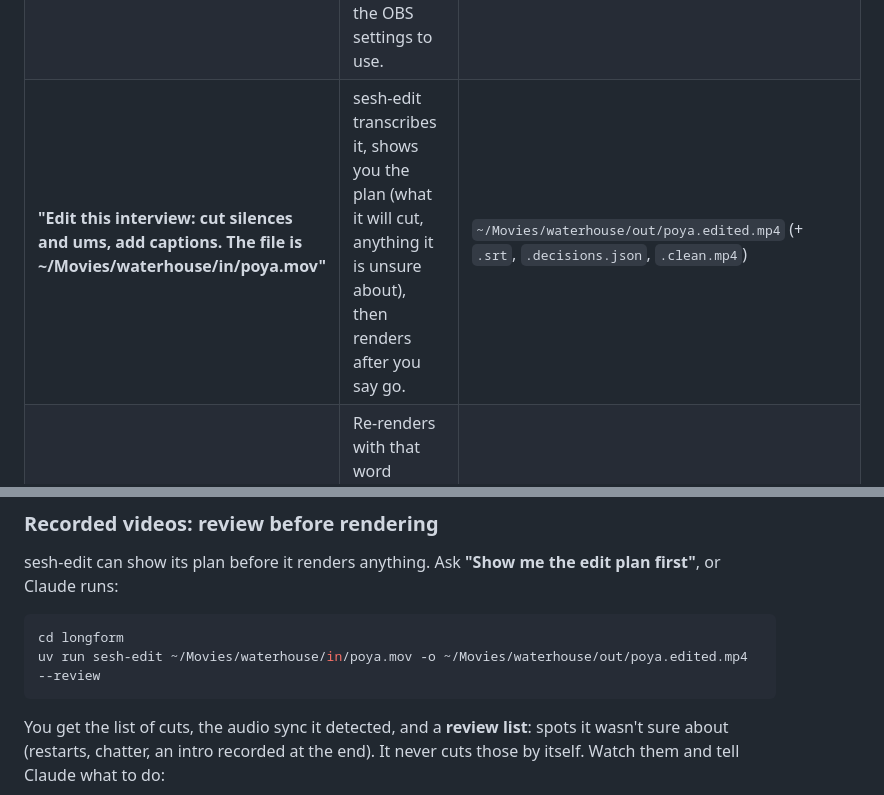
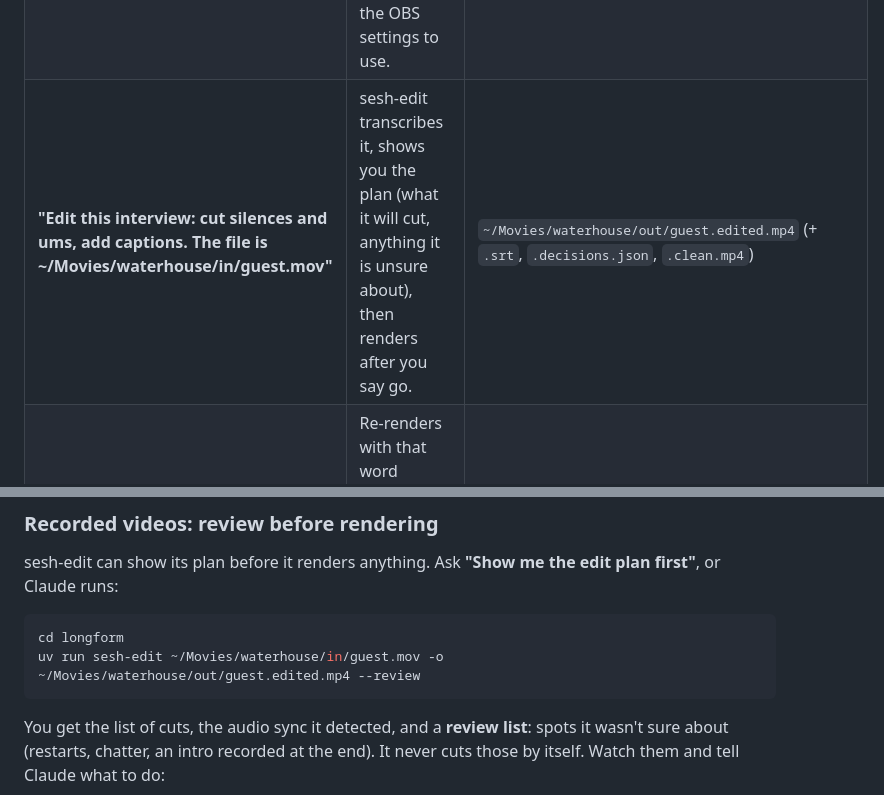
Before and after one commit to JollyGrin/waterhouse-remotion, a Markdown page: GETTING-STARTED.md, 2 parts joined by grey strips. Rendered like a GitHub page.

Commit message:
docs: generic guest name in the GETTING-STARTED edit example (#41)
Co-authored-by: Claude Opus 5.5 <noreply@anthropic.com>

````diff
--- a/GETTING-STARTED.md
+++ b/GETTING-STARTED.md
@@ -132,7 +132,7 @@ Claude asks if something is missing (which artist, which date, which file).
 | **"Make a poster for Timo Feyman's session on 30.7.2026, photo is ~/Downloads/timo.jpg"** | A square session cover. With a photo, the background is cut out (needs a Mac on macOS 14 or newer). Without one you get the type-only cover. The session number counts up by itself. | `out/posters/session-<nr>-<artist>.png` |
 | **"Render the Fuse intro as a webm for OBS"** | Renders Fuse, the Waterhouse Sessions intro, with a see-through background so it plays over the live scene in OBS. The FuseLines alternatives work the same way. Heavy: best on the GPU box. | `out/ident/IdentFuse-16x9.webm` (+ `.mov` for editing, `-preview.mp4` to watch) |
 | **"Show me the stingers I can use in OBS"** | Lists the eight stingers (door, corner, lamp, paper, neon, vhs, fader, flap), renders a contact sheet of any of them into `out/` if you want to compare, and renders the one you pick with the OBS settings to use. | `out/Bumper-<idea>.webm` |
-| **"Edit this interview: cut silences and ums, add captions. The file is ~/Movies/waterhouse/in/poya.mov"** | sesh-edit transcribes it, shows you the plan (what it will cut, anything it is unsure about), then renders after you say go. | `~/Movies/waterhouse/out/poya.edited.mp4` (+ `.srt`, `.decisions.json`, `.clean.mp4`) |
+| **"Edit this interview: cut silences and ums, add captions. The file is ~/Movies/waterhouse/in/guest.mov"** | sesh-edit transcribes it, shows you the plan (what it will cut, anything it is unsure about), then renders after you say go. | `~/Movies/waterhouse/out/guest.edited.mp4` (+ `.srt`, `.decisions.json`, `.clean.mp4`) |
 | **"The caption says 'Waterhose', fix it"** | Re-renders with that word replaced everywhere. Uses the cached transcript, so it's fast. | same file, overwritten (or a `v2` if you ask) |
 | **"Cut 20:03 to 20:29 out, that's us talking to the camera guy"** | Adds a manual cut (times from the original file) and re-renders. | same as above |
 | **"Make the 1080p version"** | Quick version on a laptop (minutes, a bit soft). The proper AI upscale runs on the GPU box and takes hours. Then the captions and intro are drawn again at 1080p so the text stays sharp. | `~/Movies/waterhouse/out/<name>.edited.1080p.mp4` |
@@ -180,7 +180,7 @@ edit plan first"**, or Claude runs:
 
 ```sh
 cd longform
-uv run sesh-edit ~/Movies/waterhouse/in/poya.mov -o ~/Movies/waterhouse/out/poya.edited.mp4 --review
+uv run sesh-edit ~/Movies/waterhouse/in/guest.mov -o ~/Movies/waterhouse/out/guest.edited.mp4 --review
 ```
 
 You get the list of cuts, the audio sync it detected, and a **review list**:
````
